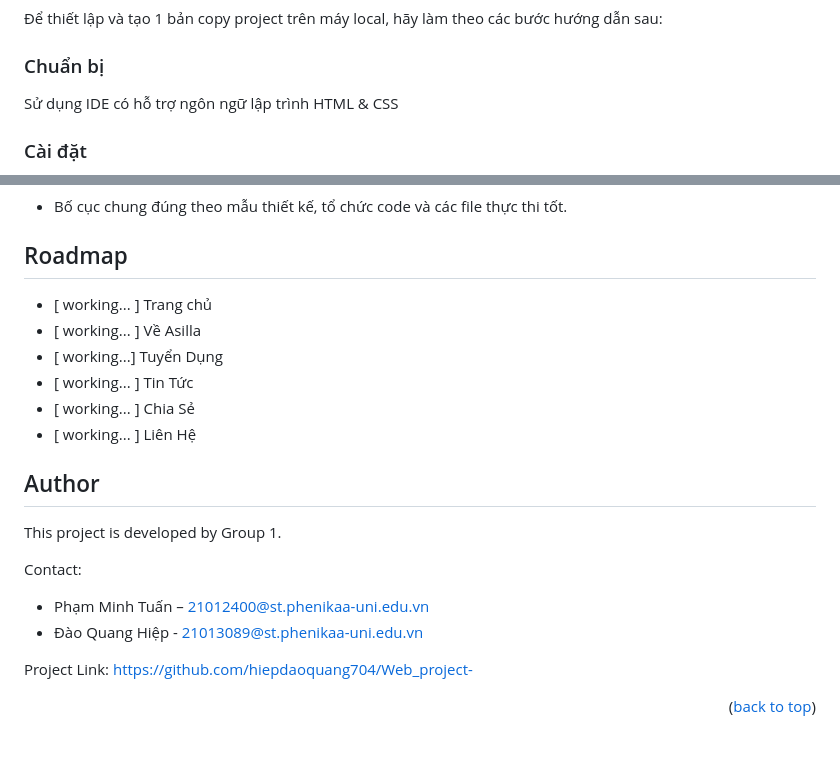
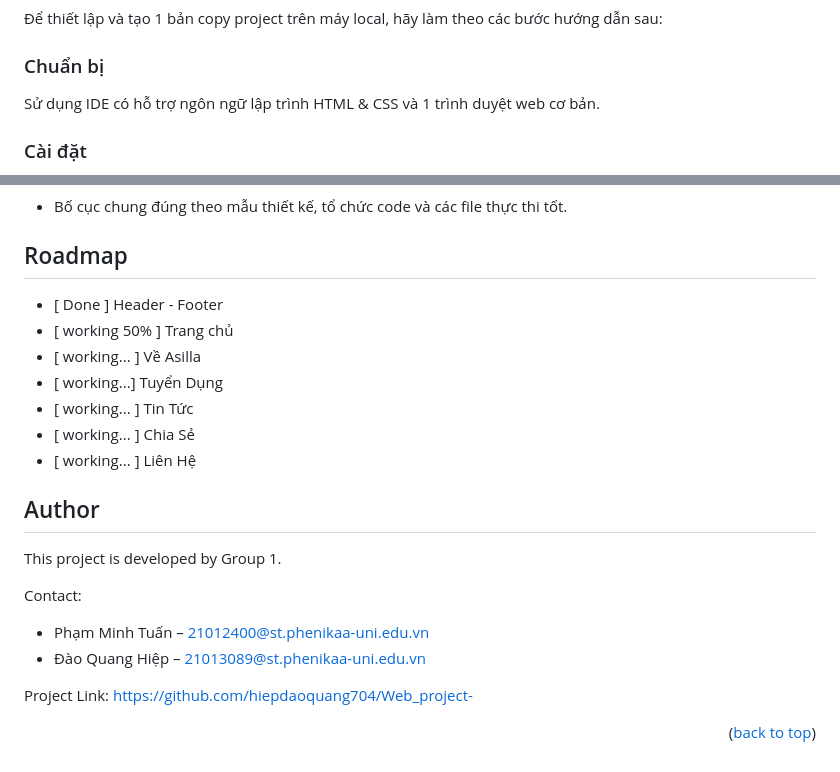
Before and after one commit to hiepdaoquang704/Web_project-, a Markdown page: README.md, 2 parts joined by grey strips. Drawn GitHub-style.

Commit message:
Update 3 README.md
Tuấn điều chỉnh file readme

```diff
--- a/README.md
+++ b/README.md
@@ -96,7 +96,7 @@ Trang web có 6 chức năng chính sau đây, tương ứng với 6 phần trê
 
 ### Chuẩn bị
 
-Sử dụng IDE có hỗ trợ ngôn ngữ lập trình HTML & CSS
+Sử dụng IDE có hỗ trợ ngôn ngữ lập trình HTML & CSS và 1 trình duyệt web cơ bản.
 
 ### Cài đặt
 
@@ -123,8 +123,8 @@ Tải xuống toàn bộ project bằng chức năng download ZIP, hoặc sử d
 
 <!-- ROADMAP -->
 ## Roadmap
-
-- [ working... ] Trang chủ
+- [ Done ] Header - Footer
+- [ working 50% ] Trang chủ
 - [ working... ] Về Asilla
 - [ working...] Tuyển Dụng
 - [ working... ] Tin Tức
@@ -140,7 +140,7 @@ This project is developed by Group 1.
 
 Contact:
 * Phạm Minh Tuấn – 21012400@st.phenikaa-uni.edu.vn
-* Đào Quang Hiệp - 21013089@st.phenikaa-uni.edu.vn
+* Đào Quang Hiệp – 21013089@st.phenikaa-uni.edu.vn
 
 
 Project Link:
```
Also changed, not shown: other parts of README.md (+4 -4 lines).
